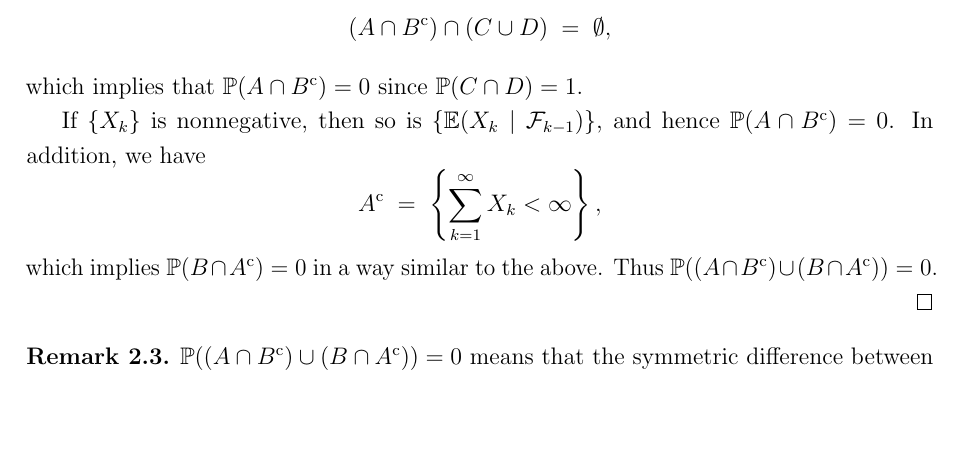
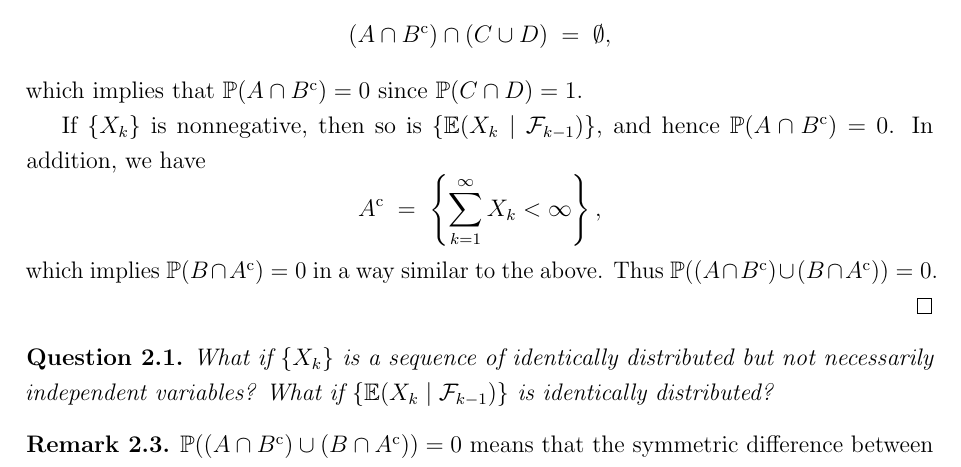
Before and after one commit to equipez/lln_bc, a LaTeX document (lln_bc.tex): part of page 9 of 11, cut so that both start at the same text, the shorter picture padded with empty space. Compiled offline with pdfLaTeX.

Commit message:
add a question

```diff
--- a/lln_bc.tex
+++ b/lln_bc.tex
@@ -891,6 +891,11 @@ The following theorem generalizes item~(b) of Theorem~\ref{th:inf} in the unifor
     Thus~$\Pr((A \cap B^\comp) \cup (B\cap A^\comp)) = 0$.
 \end{proof}
 
+\begin{question}
+    What if~$\{X_k\}$ is a sequence of identically distributed but not necessarily independent
+    variables? What if~$\{\expc(X_k\mathrel{|}\FF_{k-1})\}$ is identically distributed?
+\end{question}
+
 \begin{remark}
     \label{rem:equal}
      $\Pr((A \cap B^\comp) \cup (B\cap A^\comp)) = 0$ means that the symmetric difference between
```
Also changed, not shown: lln_bc.pdf.
